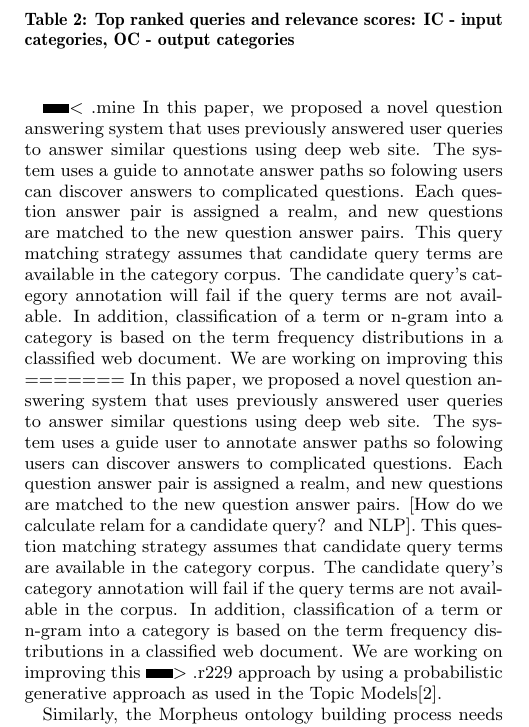
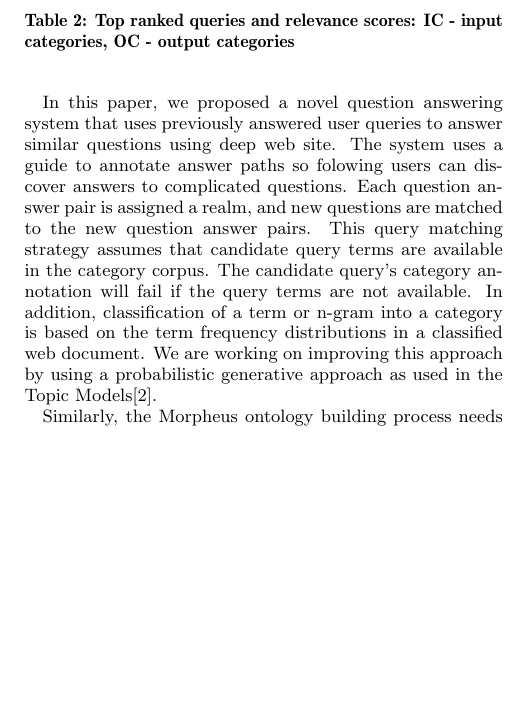
Before and after one commit to mehmetcelikel/ufmorpheus, a LaTeX paper (paper/IIWAS2010/morpheus.tex, which reads paper/IIWAS2010/content/results_discussion.tex): part of one column of page 4 of 5, cut so that both start at the same text, the shorter picture padded with empty space. Compiled offline with pdfLaTeX.

Commit message:
changes to results

```diff
--- a/paper/IIWAS2010/content/results_discussion.tex
+++ b/paper/IIWAS2010/content/results_discussion.tex
@@ -68,7 +68,6 @@ What is the cost of a Toyota Camry V6 engine? &  IC:Manufactures, Sedans, Engine
 %\subsection{Discussion}
 \section{Conclusion}
 
-<<<<<<< .mine
 In this paper, we proposed a novel question answering system that uses previously
 answered user queries to answer similar questions using deep web site.
 The system uses a guide to annotate answer paths so folowing users
@@ -79,10 +78,6 @@ available in the category corpus. The candidate query's category annotation will
 fail if the query terms are not available. In addition, classification of a
 term or n-gram into a category is based on the term frequency distributions in a
 classified web document. We are working on improving this
-=======
-In this paper, we proposed a novel question answering system that uses previously answered user queries to answer similar questions using deep web site.  The system uses a guide user to annotate answer paths so folowing users can discover answers to complicated questions.  Each question answer pair is assigned a realm, and new questions are matched to the new question answer pairs. [How do we calculate relam for a candidate query? and NLP]. This question matching strategy assumes that candidate query terms are available in the category corpus. The candidate query's category annotation will fail if the
-query terms are not available in the corpus. In addition, classification of a term or n-gram into a category is based on the term frequency distributions in a classified web document. We are working on improving this
->>>>>>> .r229
 approach by using a probabilistic generative approach as used in the Topic
 Models\cite{Blei2003latentdirichlet}.
 
```
